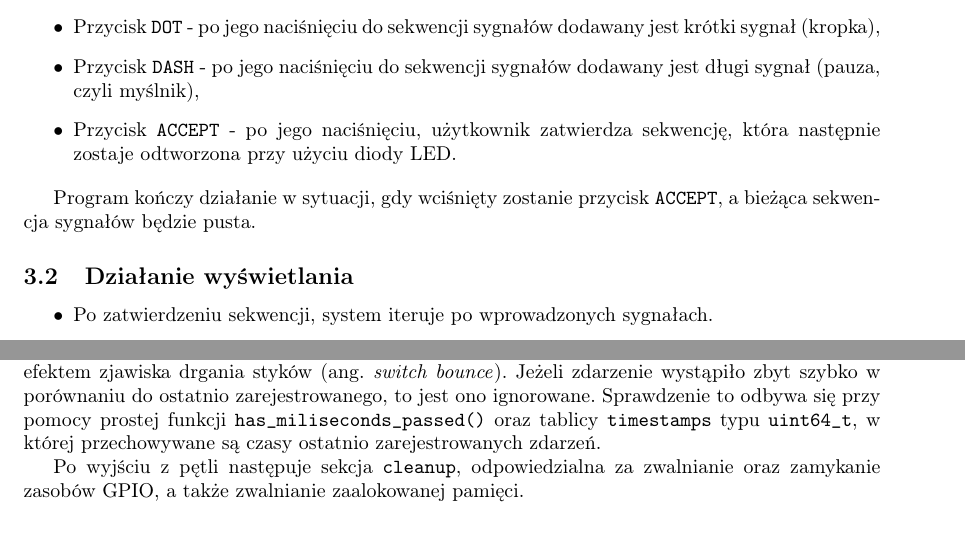
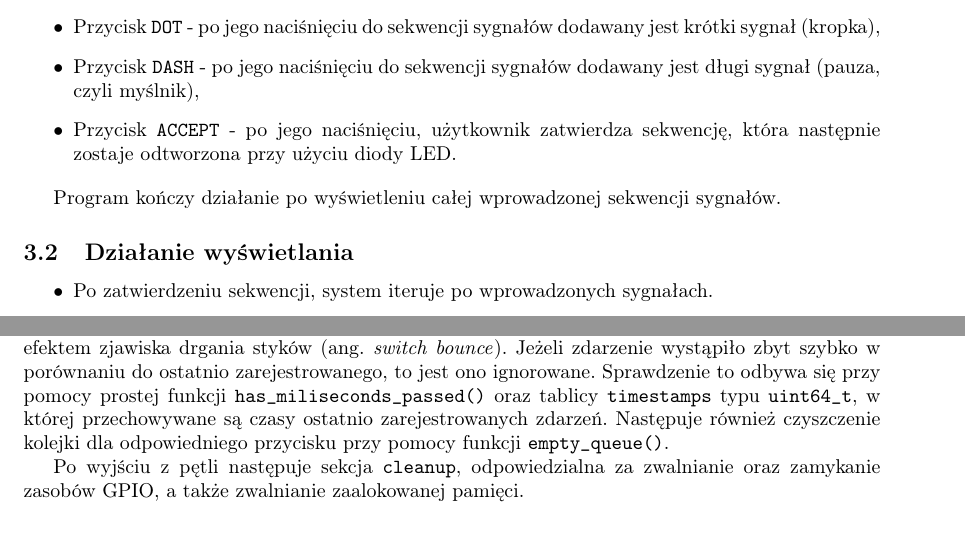
Before and after one commit to adamgracikowski/LINSW, a LaTeX document (Lab02/Overleaf/main.tex): two parts of pages 3 and 5 of 5, joined at a grey line, cut so that both start at the same text. Compiled offline with pdfLaTeX.

Commit message:
update main.tex in lab02

```diff
--- a/Lab02/Overleaf/main.tex
+++ b/Lab02/Overleaf/main.tex
@@ -68,7 +68,7 @@ Funkcjonalności przycisków są następujące:
     \item Przycisk \texttt{ACCEPT} - po jego naciśnięciu, użytkownik zatwierdza sekwencję, która następnie zostaje odtworzona przy użyciu diody LED.
 \end{itemize}
 
-Program kończy działanie w sytuacji, gdy wciśnięty zostanie przycisk \texttt{ACCEPT}, a bieżąca sekwencja sygnałów będzie pusta.
+Program kończy działanie po wyświetleniu całej wprowadzonej sekwencji sygnałów.
 
 \subsection{Działanie wyświetlania}
 
@@ -144,7 +144,7 @@ Następnie program wchodzi w główną pętlę, w której oczekiwanie na zdarzen
 
 W dalszej części pętli wykonywana jest warunkowo logika odpowiedzi na wciśnięcie poszczególnych przycisków.
 
-Ważnym elementem pętli jest wyjmowanie z kolejki zdarzeń przy pomocy \texttt{gpio\_read\_event()}. Po wywołaniu tej funkcji następuje sprawdzenie, czy rozważane zdarzenie nie jest przypadkiem efektem zjawiska drgania styków (ang. \textit{switch bounce}). Jeżeli zdarzenie wystąpiło zbyt szybko w porównaniu do ostatnio zarejestrowanego, to jest ono ignorowane. Sprawdzenie to odbywa się przy pomocy prostej funkcji \texttt{has\_miliseconds\_passed()} oraz tablicy \texttt{timestamps} typu \texttt{uint64\_t}, w której przechowywane są czasy ostatnio zarejestrowanych zdarzeń.
+Ważnym elementem pętli jest wyjmowanie z kolejki zdarzeń przy pomocy \texttt{gpio\_read\_event()}. Po wywołaniu tej funkcji następuje sprawdzenie, czy rozważane zdarzenie nie jest przypadkiem efektem zjawiska drgania styków (ang. \textit{switch bounce}). Jeżeli zdarzenie wystąpiło zbyt szybko w porównaniu do ostatnio zarejestrowanego, to jest ono ignorowane. Sprawdzenie to odbywa się przy pomocy prostej funkcji \texttt{has\_miliseconds\_passed()} oraz tablicy \texttt{timestamps} typu \texttt{uint64\_t}, w której przechowywane są czasy ostatnio zarejestrowanych zdarzeń. Następuje również czyszczenie kolejki dla odpowiedniego przycisku przy pomocy funkcji \texttt{empty\_queue()}.
 
 Po wyjściu z pętli następuje sekcja \texttt{cleanup}, odpowiedzialna za zwalnianie oraz zamykanie zasobów GPIO, a także zwalnianie zaalokowanej pamięci.
 
```
Also changed, not shown: Lab02/Overleaf/main.pdf.
